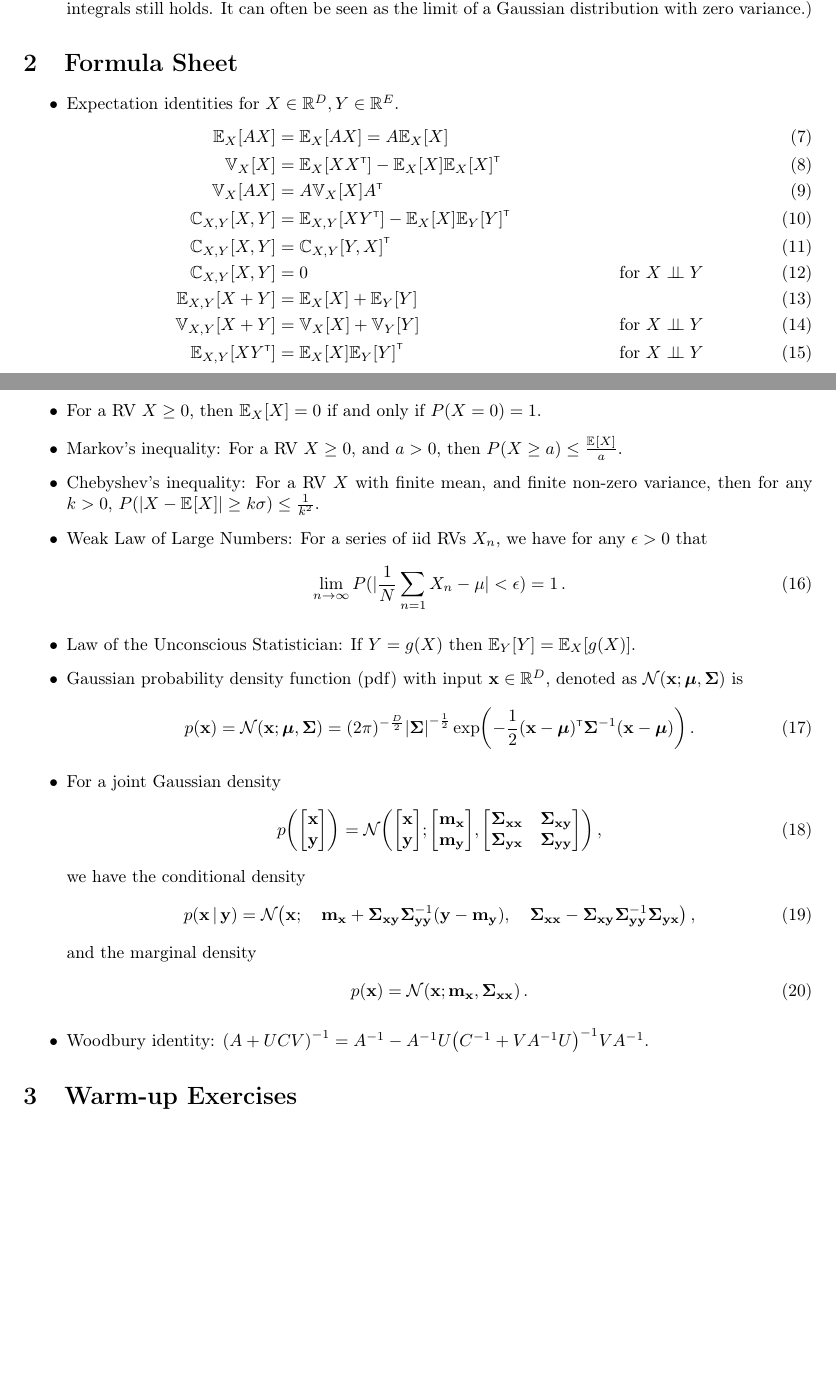
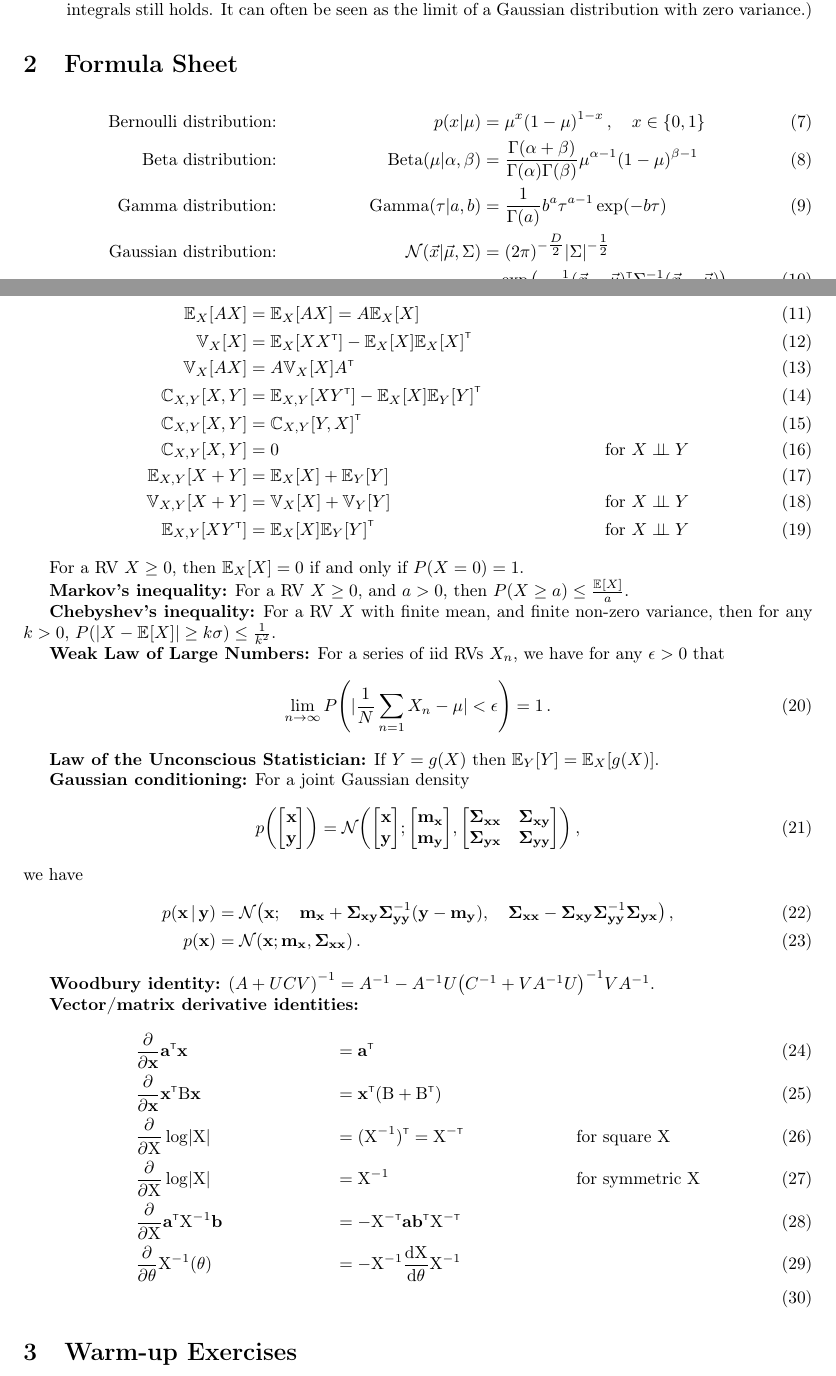
Before and after one commit to markvdw/mml-autumn-2022, a LaTeX problem sheet (exercises/exercises.tex): two parts of pages 3 and 4 of 46, joined at a grey line, cut so that both start at the same text, the shorter picture padded with empty space. Compiled offline with pdfLaTeX.

Commit message:
Added a few things to the formula sheet. Exam will have exactly the same formula sheet.

```diff
--- a/exercises/exercises.tex
+++ b/exercises/exercises.tex
@@ -136,8 +136,16 @@ In both cases this corresponds to the integral $\int p(\vx) f(\vx) \calcd\vx$.
 
 
 \section{Formula Sheet}
-\begin{itemize}
-\item Expectation identities for $X \in \Reals^D, Y \in \Reals^E$.
+\begin{align}
+\text{Bernoulli distribution: } && p(x|\mu) &= \mu^x(1-\mu)^{1-x}\,,\quad x \in\{0,1\} \\
+% \text{Binomial distribution: } && p(m|N,\mu) &= \binom{N}{m}\mu^m(1-\mu)^{N-m} \\
+\text{Beta distribution: } && \text{Beta}(\mu|\alpha,\beta) &= \frac{\Gamma(\alpha+\beta)}{\Gamma(\alpha)\Gamma(\beta)}\mu^{\alpha-1}(1-\mu)^{\beta-1} \\
+\text{Gamma distribution: } && \text{Gamma}(\tau|a,b) &= \frac{1}{\Gamma(a)} b^a\tau^{a-1}\exp(-b\tau) \\
+\text{Gaussian distribution:  } && \mathcal N(\vec x|\vec\mu, \mat\Sigma) &=  (2\pi)^{-\tfrac{D}{2}}|\mat\Sigma|^{-\tfrac{1}{2}} \nonumber \\
+&& & \quad\exp\big(-\tfrac{1}{2}  (\vec x - \vec\mu)\transpose\mat\Sigma\inv(\vec x - \vec\mu)\big)
+\end{align}
+\textbf{Expectation identities:} For $X \in \Reals^D, Y \in \Reals^E$:
+\vspace{-0.3cm}
 \begin{align}
 \Exp{X}{AX} &= \Exp{X}{AX} = A\Exp{X}{X} \\
 \Var{X}{X} &= \Exp{X}{XX\transpose} - \Exp{X}{X}\Exp{X}{X}\transpose \\
@@ -149,32 +157,39 @@ In both cases this corresponds to the integral $\int p(\vx) f(\vx) \calcd\vx$.
 \Var{X,Y}{X + Y} &= \Var{X}{X} + \Var{Y}{Y} && \text{for }X \ci Y \\
 \Exp{X,Y}{XY\transpose} &= \Exp{X}{X}\Exp{Y}{Y}\transpose && \text{for } X \ci Y
 \end{align}
-\item For a RV $X \geq 0$, then $\Exp{X}{X} = 0$ if and only if $P(X = 0) = 1$.
-\item Markov's inequality: For a RV $X \geq 0$, and $a > 0$, then $P(X \geq a) \leq \frac{\Exp{}{X}}{a}$.
-\item Chebyshev's inequality: For a RV $X$ with finite mean, and finite non-zero variance, then for any $k>0$, $P(|X - \Exp{}{X}| \geq k\sigma) \leq \frac{1}{k^2}$.
-\item Weak Law of Large Numbers: For a series of iid RVs $X_n$, we have for any $\epsilon > 0$ that
-\begin{align}\lim_{n\to\infty} P(|\frac{1}{N}\sum_{n=1} X_n - \mu| < \epsilon) = 1 \,. \end{align}
-\item Law of the Unconscious Statistician: If $Y = g(X)$ then $\Exp{Y}{Y} = \Exp{X}{g(X)}$.
-\item Gaussian probability density function (pdf) with input $\vx \in \Reals^D$, denoted as  $\NormDist{\vx; \vmu, \covmat}$ is
-\begin{align}
-  p(\vx) = \NormDist{\vx; \vmu, \covmat} = (2\pi)^{-\frac{D}{2}}\detbar{\mathbf{\Sigma}}^{-\frac{1}{2}}\exp\left(-\frac{1}{2}(\vx - \vmu)\transpose\mathbf{\Sigma}^{-1}(\vx-\vmu)\right) \,.
-\end{align}
-\item For a joint Gaussian density
+
+For a RV $X \geq 0$, then $\Exp{X}{X} = 0$ if and only if $P(X = 0) = 1$.
+
+\textbf{Markov's inequality:} For a RV $X \geq 0$, and $a > 0$, then $P(X \geq a) \leq \frac{\Exp{}{X}}{a}$.
+
+\textbf{Chebyshev's inequality:} For a RV $X$ with finite mean, and finite non-zero variance, then for any $k>0$, $P(|X - \Exp{}{X}| \geq k\sigma) \leq \frac{1}{k^2}$.
+
+\textbf{Weak Law of Large Numbers:} For a series of iid RVs $X_n$, we have for any $\epsilon > 0$ that
+\begin{align}\lim_{n\to\infty} P\left(|\frac{1}{N}\sum_{n=1} X_n - \mu| < \epsilon\right) = 1 \,. \end{align}
+
+\textbf{Law of the Unconscious Statistician:} If $Y = g(X)$ then $\Exp{Y}{Y} = \Exp{X}{g(X)}$.
+
+\textbf{Gaussian conditioning:} For a joint Gaussian density
 \begin{align}
 \p{\begin{bmatrix}\vx \\ \vy\end{bmatrix}} = \NormDist{\begin{bmatrix}\vx \\ \vy\end{bmatrix}; \begin{bmatrix}\mx \\ \my\end{bmatrix}, \begin{bmatrix}\covx & \covxy \\ \covyx & \covy\end{bmatrix}} \label{eq:gauss-cond-joint} \,,
 \end{align}
-we have the conditional density
+we have
 \begin{align}
-\p{\vx\given\vy} = \NormDist{\vx; \quad\mx + \covxy\covy\inv(\vy-\my), \quad\covx - \covxy\covy\inv\covyx} \label{eq:gauss-cond} \,,
+\p{\vx\given\vy} &= \NormDist{\vx; \quad\mx + \covxy\covy\inv(\vy-\my), \quad\covx - \covxy\covy\inv\covyx} \label{eq:gauss-cond} \,, \\
+p(\vx) &= \NormDist{\vx; \mx, \covx}\,.
 \end{align}
-and the marginal density
+
+\textbf{Woodbury identity:} $\left(A + UCV\right)\inv = A\inv - A\inv U\left(C\inv + VA\inv U\right)\inv VA\inv$.
+
+\textbf{Vector/matrix derivative identities:}
 \begin{align}
-p(\vx) = \NormDist{\vx; \mx, \covx}\,.
+&\pderiv[]{\vx}\va\transpose\vx &&= \va\transpose \\
+&\pderiv[]{\vx}\vx\transpose \mat B \vx &&= \vx\transpose\left(\mat B + \mat B\transpose\right) \\
+&\pderiv[]{\mat X}\log \detbar{\mat X} &&= (\mat X\inv)\transpose = \mat X^{-\mathrm{\textsf{\tiny T}}} && \text{for square }\mat X \\
+&\pderiv[]{\mat X}\log \detbar{\mat X} &&= \mat X\inv && \text{for symmetric }\mat X \\
+&\pderiv[]{\mat X}\va\transpose \mat X\inv\vb &&= -\mat X^{-\mathrm{\textsf{\tiny T}}}\va\vb\transpose\mat X^{-\mathrm{\textsf{\tiny T}}} \\
+&\pderiv[]{\theta}\mat X\inv(\theta) &&= -\mat X\inv\deriv[\mat X]{\theta}\mat X\inv \\
 \end{align}
-\item Woodbury identity: $\left(A + UCV\right)\inv = A\inv - A\inv U\left(C\inv + VA\inv U\right)\inv VA\inv$.
-\end{itemize}
-
-
 
 
 
```
Also changed, not shown: exercises/exercises.pdf.
